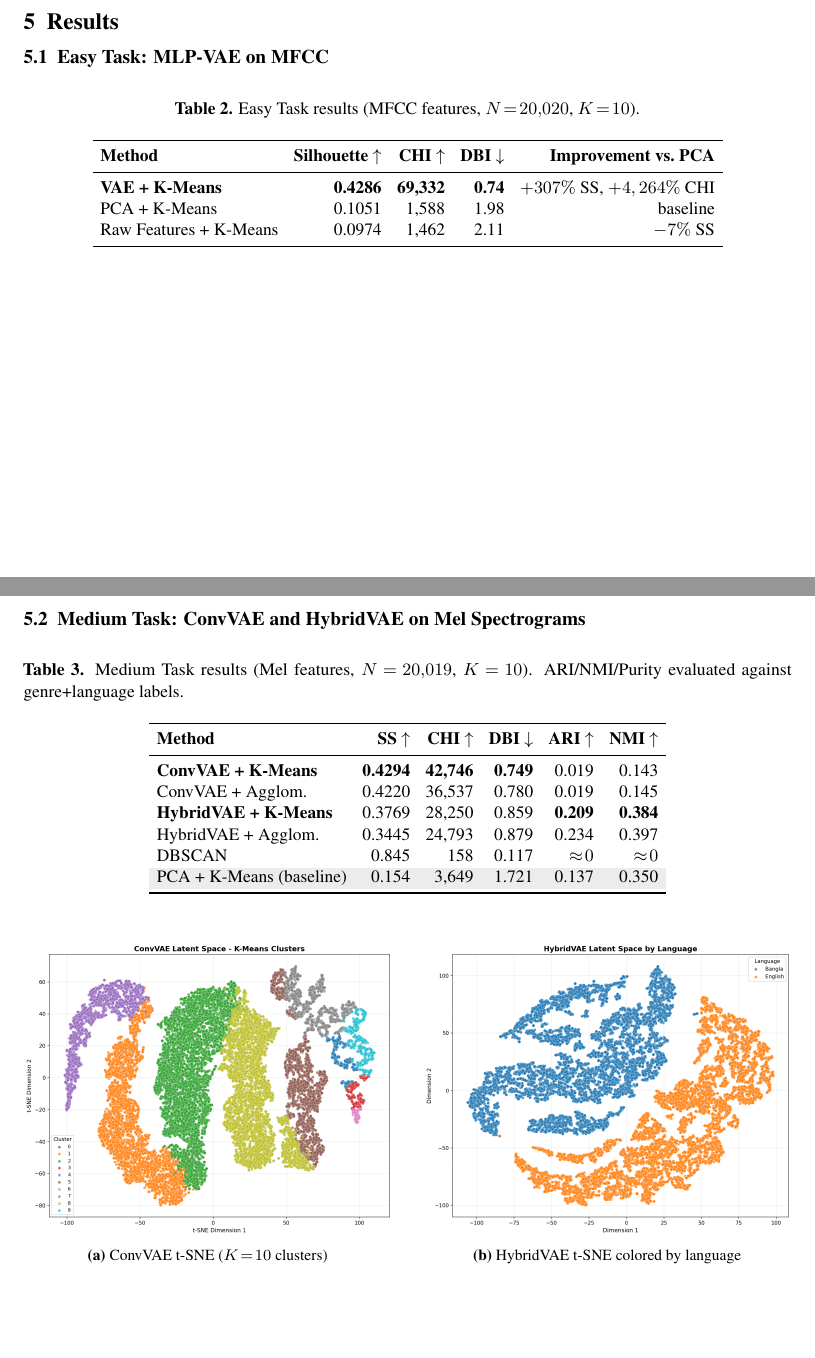
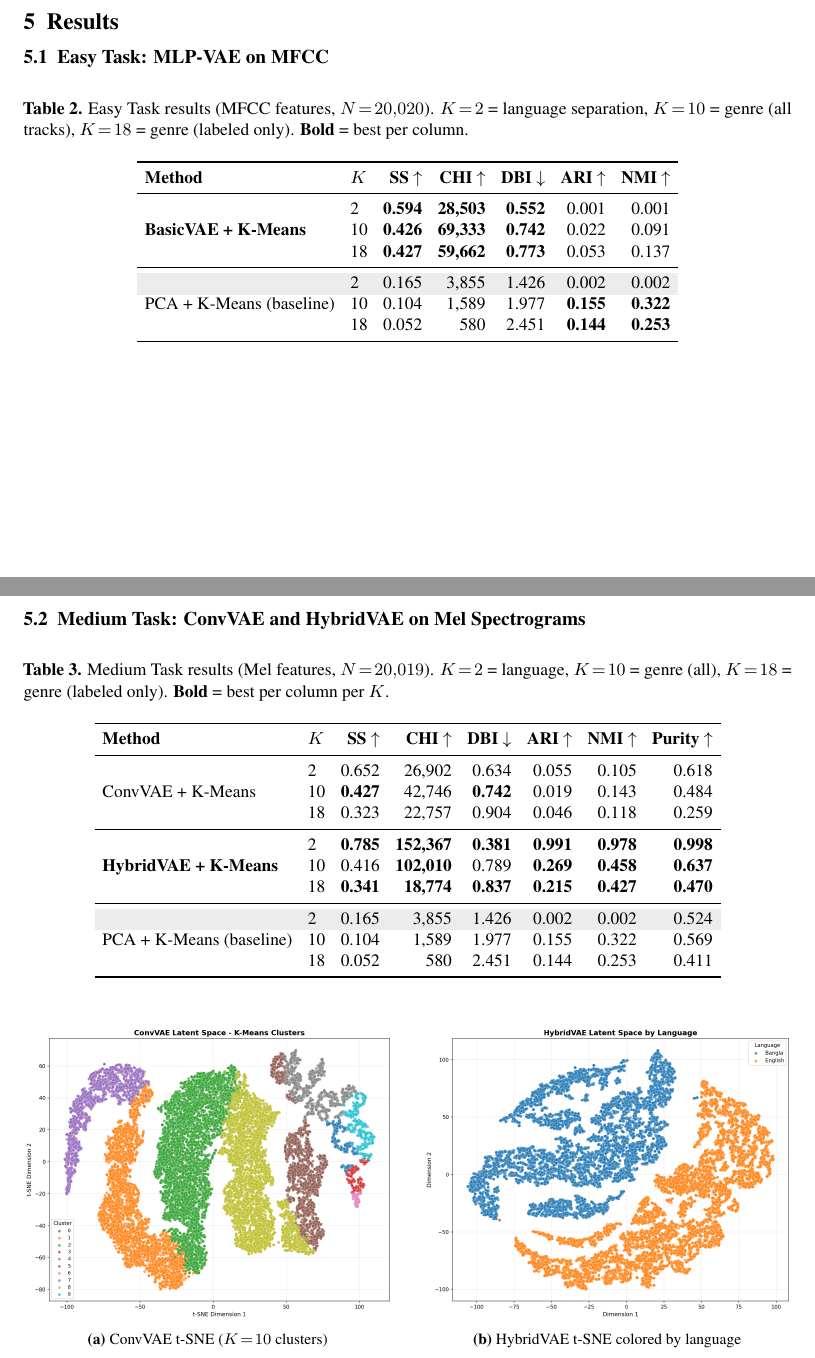
Before and after one commit to MahamudunnobyBadhon/VAE-for-Hybrid-Language-Music-Clustering, a LaTeX paper (report/report.tex): two parts of pages 5 and 7 of 14 before the commit and two parts of pages 5 and 7 of 15 after it, joined at a grey line, cut so that both start at the same text, the shorter picture padded with empty space. Compiled offline with pdfLaTeX.

Commit message:
Expand per-task tables to show K=2, K=10, K=18 for all Easy/Medium/Hard models
- tab:easy: multirow K=2/10/18 for BasicVAE and PCA baseline
- tab:medium: multirow K=2/10/18 for ConvVAE, HybridVAE, and PCA baseline
- tab:hard: multirow K=2/10/18 for CVAE, MultiModalVAE, BetaVAE; baselines
  remain at K=10 (not in multi_k_eval scope)
- All three task tables now show language/genre/labeled-genre breakdown inline

Co-Authored-By: Claude Sonnet 4.6 <noreply@anthropic.com>

```diff
--- a/report/report.tex
+++ b/report/report.tex
@@ -188,16 +188,22 @@ Initial experiments used 500 synthesized audio clips to validate the pipeline. R
 
 \begin{table}[H]
 \centering
-\caption{Easy Task results (MFCC features, $N\!=\!20{,}020$, $K\!=\!10$).}
+\caption{Easy Task results (MFCC features, $N\!=\!20{,}020$). $K\!=\!2$ = language separation, $K\!=\!10$ = genre (all tracks), $K\!=\!18$ = genre (labeled only). \textbf{Bold} = best per column.}
 \label{tab:easy}
 \small
-\begin{tabular}{lrrrr}
+\begin{tabular}{llrrrrr}
 \toprule
-\textbf{Method} & \textbf{Silhouette $\uparrow$} & \textbf{CHI $\uparrow$} & \textbf{DBI $\downarrow$} & \textbf{Improvement vs.\ PCA} \\
+\textbf{Method} & \textbf{$K$} & \textbf{SS $\uparrow$} & \textbf{CHI $\uparrow$} & \textbf{DBI $\downarrow$} & \textbf{ARI $\uparrow$} & \textbf{NMI $\uparrow$} \\
 \midrule
-\textbf{VAE + K-Means} & \textbf{0.4286} & \textbf{69,332} & \textbf{0.74} & $+307\%$ SS, $+4,264\%$ CHI \\
-PCA + K-Means & 0.1051 & 1,588 & 1.98 & baseline \\
-Raw Features + K-Means & 0.0974 & 1,462 & 2.11 & $-7\%$ SS \\
+\multirow{3}{*}{\textbf{BasicVAE + K-Means}}
+ & 2  & \textbf{0.594} & \textbf{28,503} & \textbf{0.552} & 0.001 & 0.001 \\
+ & 10 & \textbf{0.426} & \textbf{69,333} & \textbf{0.742} & 0.022 & 0.091 \\
+ & 18 & \textbf{0.427} & \textbf{59,662} & \textbf{0.773} & 0.053 & 0.137 \\
+\midrule
+\rowcolor{gray!15}\multirow{3}{*}{PCA + K-Means (baseline)}
+ & 2  & 0.165 & 3,855  & 1.426 & 0.002 & 0.002 \\
+ & 10 & 0.104 & 1,589  & 1.977 & \textbf{0.155} & \textbf{0.322} \\
+ & 18 & 0.052 & 580    & 2.451 & \textbf{0.144} & \textbf{0.253} \\
 \bottomrule
 \end{tabular}
 \end{table}
@@ -239,19 +245,27 @@ The MLP-VAE achieves a Silhouette Score of 0.429, outperforming PCA by $4.1\time
 
 \begin{table}[H]
 \centering
-\caption{Medium Task results (Mel features, $N\!=\!20{,}019$, $K\!=\!10$). ARI/NMI/Purity evaluated against genre+language labels.}
+\caption{Medium Task results (Mel features, $N\!=\!20{,}019$). $K\!=\!2$ = language, $K\!=\!10$ = genre (all), $K\!=\!18$ = genre (labeled only). \textbf{Bold} = best per column per $K$.}
 \label{tab:medium}
 \small
-\begin{tabular}{lrrrrr}
+\begin{tabular}{llrrrrrr}
 \toprule
-\textbf{Method} & \textbf{SS $\uparrow$} & \textbf{CHI $\uparrow$} & \textbf{DBI $\downarrow$} & \textbf{ARI $\uparrow$} & \textbf{NMI $\uparrow$} \\
+\textbf{Method} & \textbf{$K$} & \textbf{SS $\uparrow$} & \textbf{CHI $\uparrow$} & \textbf{DBI $\downarrow$} & \textbf{ARI $\uparrow$} & \textbf{NMI $\uparrow$} & \textbf{Purity $\uparrow$} \\
 \midrule
-\textbf{ConvVAE + K-Means} & \textbf{0.4294} & \textbf{42,746} & \textbf{0.749} & 0.019 & 0.143 \\
-ConvVAE + Agglom. & 0.4220 & 36,537 & 0.780 & 0.019 & 0.145 \\
-\textbf{HybridVAE + K-Means} & 0.3769 & 28,250 & 0.859 & \textbf{0.209} & \textbf{0.384} \\
-HybridVAE + Agglom. & 0.3445 & 24,793 & 0.879 & 0.234 & 0.397 \\
-DBSCAN & 0.845 & 158 & 0.117 & $\approx\!0$ & $\approx\!0$ \\
-\rowcolor{gray!15} PCA + K-Means (baseline) & 0.154 & 3,649 & 1.721 & 0.137 & 0.350 \\
+\multirow{3}{*}{ConvVAE + K-Means}
+ & 2  & 0.652 & 26,902 & 0.634 & 0.055 & 0.105 & 0.618 \\
+ & 10 & \textbf{0.427} & 42,746 & \textbf{0.742} & 0.019 & 0.143 & 0.484 \\
+ & 18 & 0.323 & 22,757 & 0.904 & 0.046 & 0.118 & 0.259 \\
+\midrule
+\multirow{3}{*}{\textbf{HybridVAE + K-Means}}
+ & 2  & \textbf{0.785} & \textbf{152,367} & \textbf{0.381} & \textbf{0.991} & \textbf{0.978} & \textbf{0.998} \\
+ & 10 & 0.416 & \textbf{102,010} & 0.789 & \textbf{0.269} & \textbf{0.458} & \textbf{0.637} \\
+ & 18 & \textbf{0.341} & \textbf{18,774} & \textbf{0.837} & \textbf{0.215} & \textbf{0.427} & \textbf{0.470} \\
+\midrule
+\rowcolor{gray!15}\multirow{3}{*}{PCA + K-Means (baseline)}
+ & 2  & 0.165 & 3,855  & 1.426 & 0.002 & 0.002 & 0.524 \\
+ & 10 & 0.104 & 1,589  & 1.977 & 0.155 & 0.322 & 0.569 \\
+ & 18 & 0.052 & 580    & 2.451 & 0.144 & 0.253 & 0.411 \\
 \bottomrule
 \end{tabular}
 \end{table}
```
Also changed, not shown: report/report.tex (34 more changed lines).
